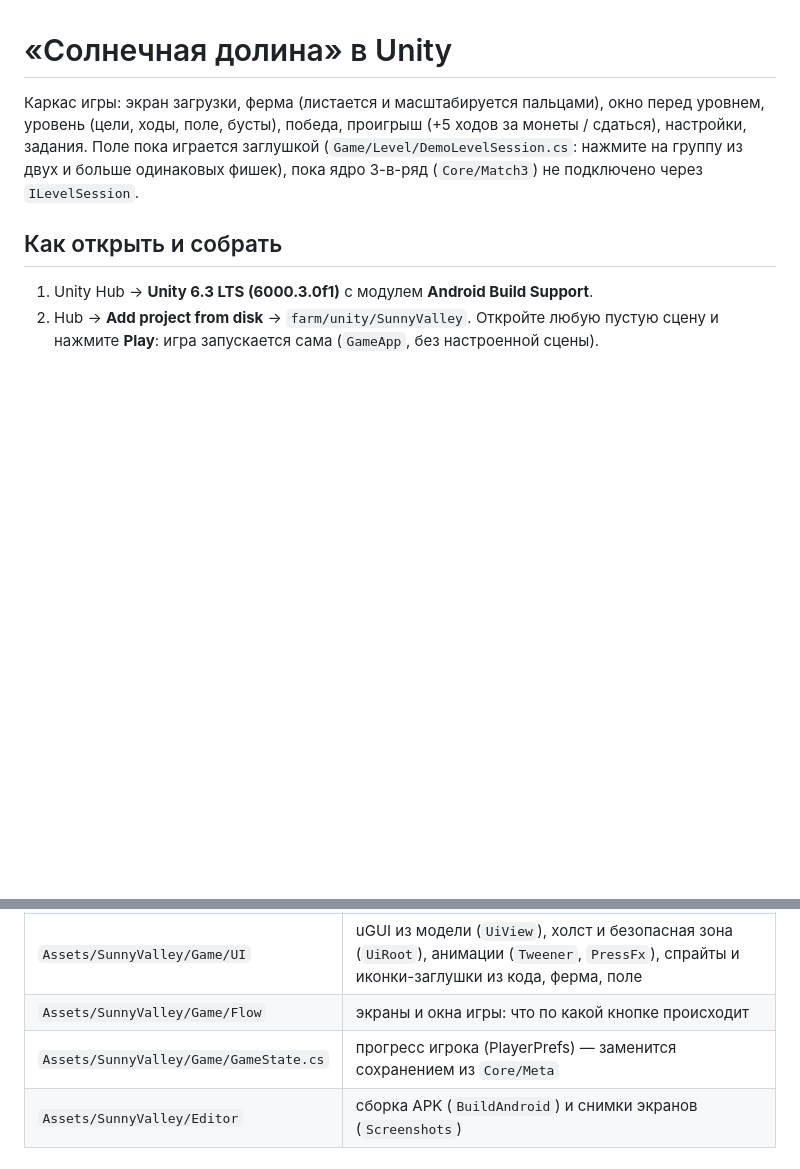
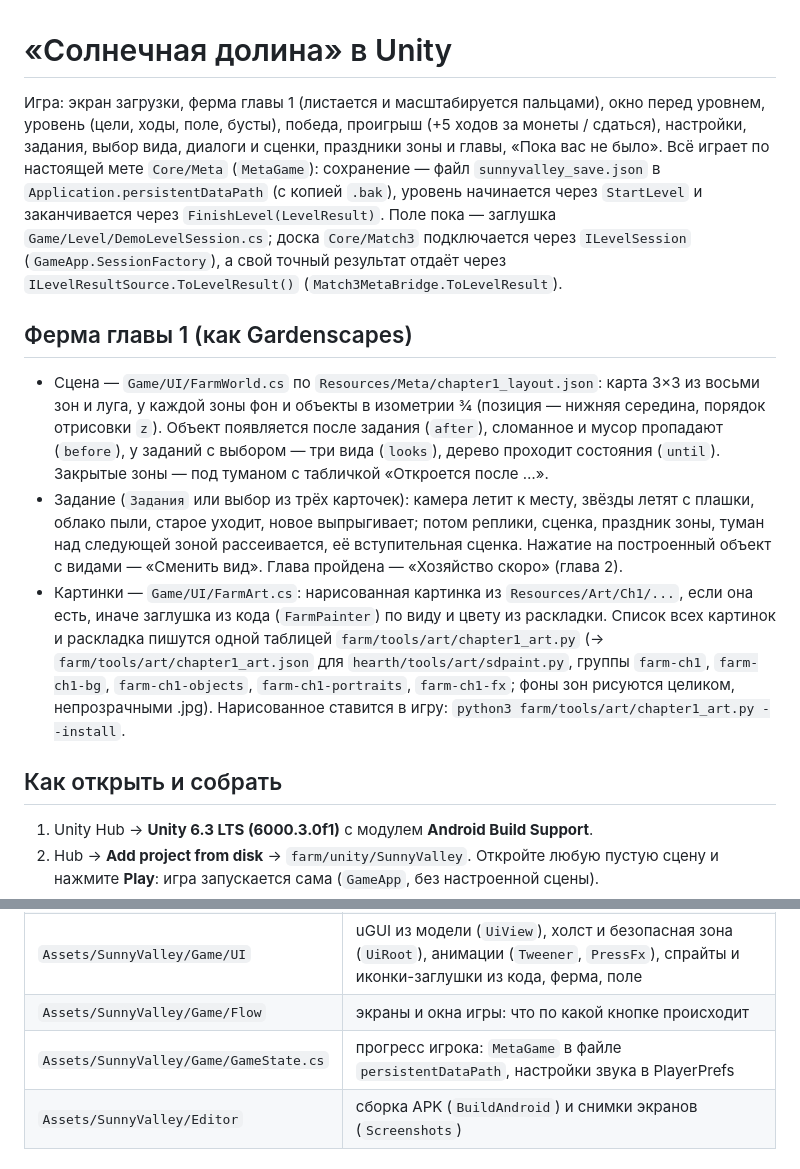
Before and after one commit to seezmate1-dot/1, a Markdown page: farm/unity/README.md, 2 parts joined by grey strips. Rendered like a GitHub page; blank space fills up the shorter version.

Commit message:
Farm Unity README: the game on MetaGame, the chapter 1 farm scene and its art
Co-Authored-By: Claude Opus 5.5 <noreply@anthropic.com>
Claude-Session: https://claude.ai/code/session_01LxpfNJDLrR1b4p9pJ7xapP

```diff
--- a/farm/unity/README.md
+++ b/farm/unity/README.md
@@ -1,9 +1,29 @@
 # «Солнечная долина» в Unity
 
-Каркас игры: экран загрузки, ферма (листается и масштабируется пальцами), окно перед уровнем, уровень
-(цели, ходы, поле, бусты), победа, проигрыш (+5 ходов за монеты / сдаться), настройки, задания. Поле пока
-играется заглушкой (`Game/Level/DemoLevelSession.cs`: нажмите на группу из двух и больше одинаковых фишек),
-пока ядро 3-в-ряд (`Core/Match3`) не подключено через `ILevelSession`.
+Игра: экран загрузки, ферма главы 1 (листается и масштабируется пальцами), окно перед уровнем, уровень
+(цели, ходы, поле, бусты), победа, проигрыш (+5 ходов за монеты / сдаться), настройки, задания, выбор вида,
+диалоги и сценки, праздники зоны и главы, «Пока вас не было». Всё играет по настоящей мете `Core/Meta`
+(`MetaGame`): сохранение — файл `sunnyvalley_save.json` в `Application.persistentDataPath` (с копией `.bak`),
+уровень начинается через `StartLevel` и заканчивается через `FinishLevel(LevelResult)`. Поле пока — заглушка
+`Game/Level/DemoLevelSession.cs`; доска `Core/Match3` подключается через `ILevelSession`
+(`GameApp.SessionFactory`), а свой точный результат отдаёт через `ILevelResultSource.ToLevelResult()`
+(`Match3MetaBridge.ToLevelResult`).
+
+## Ферма главы 1 (как Gardenscapes)
+
+- Сцена — `Game/UI/FarmWorld.cs` по `Resources/Meta/chapter1_layout.json`: карта 3×3 из восьми зон и луга, у каждой
+  зоны фон и объекты в изометрии ¾ (позиция — нижняя середина, порядок отрисовки `z`). Объект появляется после
+  задания (`after`), сломанное и мусор пропадают (`before`), у заданий с выбором — три вида (`looks`), дерево
+  проходит состояния (`until`). Закрытые зоны — под туманом с табличкой «Откроется после …».
+- Задание (`Задания` или выбор из трёх карточек): камера летит к месту, звёзды летят с плашки, облако пыли,
+  старое уходит, новое выпрыгивает; потом реплики, сценка, праздник зоны, туман над следующей зоной рассеивается,
+  её вступительная сценка. Нажатие на построенный объект с видами — «Сменить вид». Глава пройдена — «Хозяйство
+  скоро» (глава 2).
+- Картинки — `Game/UI/FarmArt.cs`: нарисованная картинка из `Resources/Art/Ch1/...`, если она есть, иначе заглушка
+  из кода (`FarmPainter`) по виду и цвету из раскладки. Список всех картинок и раскладка пишутся одной таблицей
+  `farm/tools/art/chapter1_art.py` (→ `farm/tools/art/chapter1_art.json` для `hearth/tools/art/sdpaint.py`,
+  группы `farm-ch1`, `farm-ch1-bg`, `farm-ch1-objects`, `farm-ch1-portraits`, `farm-ch1-fx`; фоны зон рисуются
+  целиком, непрозрачными .jpg). Нарисованное ставится в игру: `python3 farm/tools/art/chapter1_art.py --install`.
 
 ## Как открыть и собрать
 
@@ -57,7 +77,7 @@
 | `Assets/SunnyValley/Game/Layout` | модель вёрстки, правила проверки, экраны и окна, перечень тестовых экранов |
 | `Assets/SunnyValley/Game/UI` | uGUI из модели (`UiView`), холст и безопасная зона (`UiRoot`), анимации (`Tweener`, `PressFx`), спрайты и иконки-заглушки из кода, ферма, поле |
 | `Assets/SunnyValley/Game/Flow` | экраны и окна игры: что по какой кнопке происходит |
-| `Assets/SunnyValley/Game/GameState.cs` | прогресс игрока (PlayerPrefs) — заменится сохранением из `Core/Meta` |
+| `Assets/SunnyValley/Game/GameState.cs` | прогресс игрока: `MetaGame` в файле `persistentDataPath`, настройки звука в PlayerPrefs |
 | `Assets/SunnyValley/Editor` | сборка APK (`BuildAndroid`) и снимки экранов (`Screenshots`) |
 
 ## Снимки экранов в CI
```
